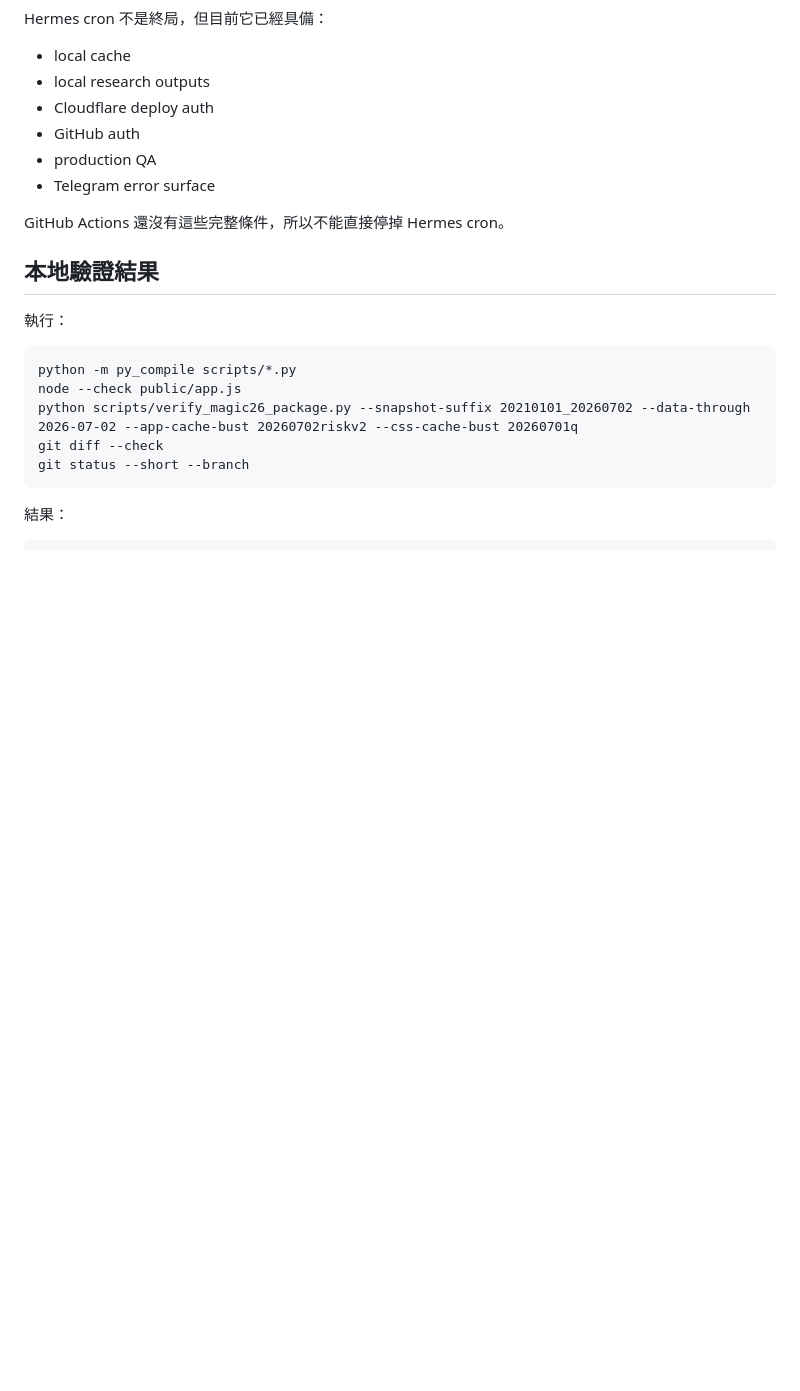
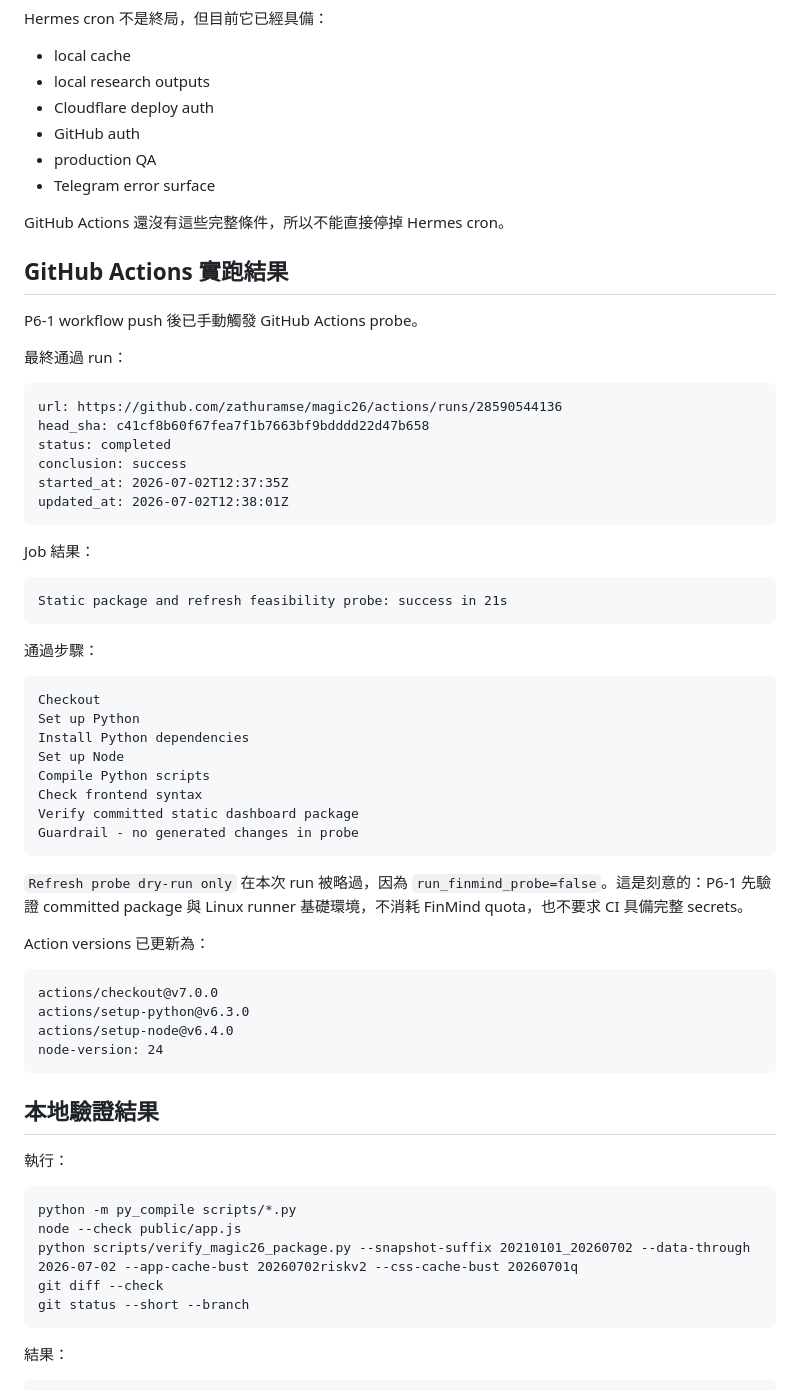
Before and after one commit to zathuramse/magic26, a Markdown page: reports/daily_refresh/p6_1_github_actions_feasibility_2026-07-02.md, the part around the change. Drawn GitHub-style; blank space fills up the shorter version.

Commit message:
Document Magic26 CI probe result

````diff
--- a/reports/daily_refresh/p6_1_github_actions_feasibility_2026-07-02.md
+++ b/reports/daily_refresh/p6_1_github_actions_feasibility_2026-07-02.md
@@ -181,6 +181,51 @@ Hermes cron 不是終局，但目前它已經具備：
 
 GitHub Actions 還沒有這些完整條件，所以不能直接停掉 Hermes cron。
 
+## GitHub Actions 實跑結果
+
+P6-1 workflow push 後已手動觸發 GitHub Actions probe。
+
+最終通過 run：
+
+```text
+url: https://github.com/zathuramse/magic26/actions/runs/28590544136
+head_sha: c41cf8b60f67fea7f1b7663bf9bdddd22d47b658
+status: completed
+conclusion: success
+started_at: 2026-07-02T12:37:35Z
+updated_at: 2026-07-02T12:38:01Z
+```
+
+Job 結果：
+
+```text
+Static package and refresh feasibility probe: success in 21s
+```
+
+通過步驟：
+
+```text
+Checkout
+Set up Python
+Install Python dependencies
+Set up Node
+Compile Python scripts
+Check frontend syntax
+Verify committed static dashboard package
+Guardrail - no generated changes in probe
+```
+
+`Refresh probe dry-run only` 在本次 run 被略過，因為 `run_finmind_probe=false`。這是刻意的：P6-1 先驗證 committed package 與 Linux runner 基礎環境，不消耗 FinMind quota，也不要求 CI 具備完整 secrets。
+
+Action versions 已更新為：
+
+```text
+actions/checkout@v7.0.0
+actions/setup-python@v6.3.0
+actions/setup-node@v6.4.0
+node-version: 24
+```
+
 ## 本地驗證結果
 
 執行：
````
